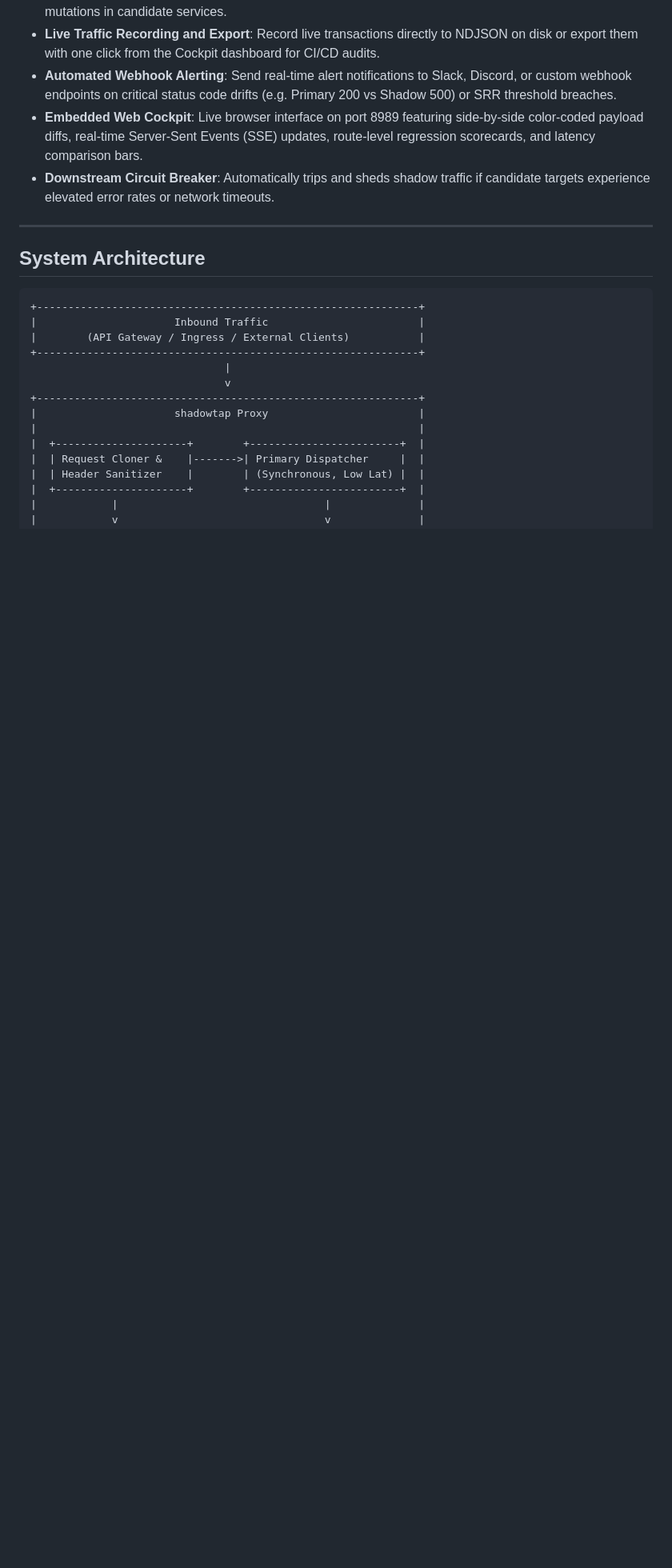
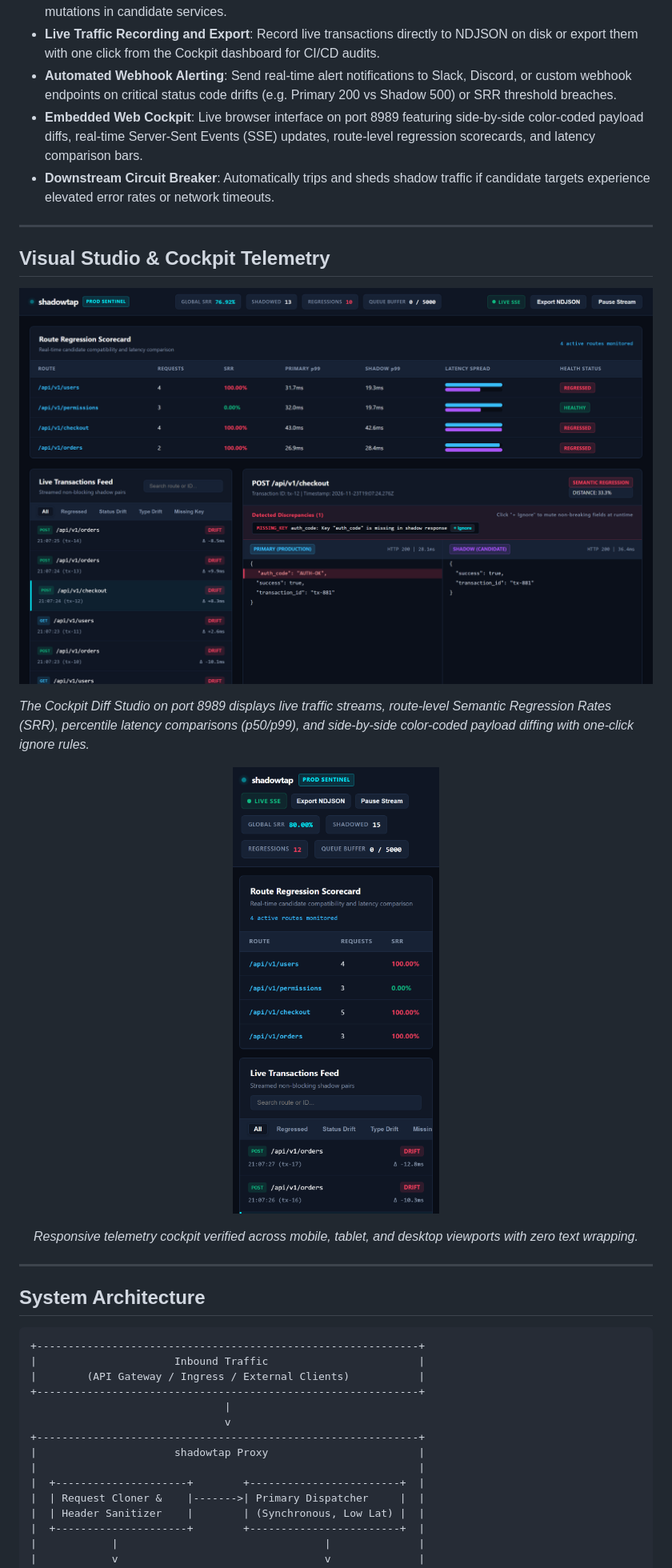
Before and after one commit to alexandrmotologa/shadowtap, a Markdown page: README.md, the part around one of its changes. Shown at 80% size. GitHub-like rendering; pictures changed too: docs/images/cockpit_desktop.png (added), docs/images/cockpit_mobile.png (added); blank space fills up the shorter version.

Commit message:
feat(branding): add official sentinel owl logo, live ui screenshots, and animated demo gif

```diff
--- a/README.md
+++ b/README.md
@@ -18,6 +35,21 @@ Production traffic shadowing reverse proxy and zero-risk dark launching sentinel
 - **Automated Webhook Alerting**: Send real-time alert notifications to Slack, Discord, or custom webhook endpoints on critical status code drifts (e.g. Primary 200 vs Shadow 500) or SRR threshold breaches.
 - **Embedded Web Cockpit**: Live browser interface on port 8989 featuring side-by-side color-coded payload diffs, real-time Server-Sent Events (SSE) updates, route-level regression scorecards, and latency comparison bars.
 - **Downstream Circuit Breaker**: Automatically trips and sheds shadow traffic if candidate targets experience elevated error rates or network timeouts.
+
+---
+
+## Visual Studio & Cockpit Telemetry
+
+![shadowtap Desktop Cockpit Dashboard](docs/images/cockpit_desktop.png)
+
+*The Cockpit Diff Studio on port 8989 displays live traffic streams, route-level Semantic Regression Rates (SRR), percentile latency comparisons (p50/p99), and side-by-side color-coded payload diffing with one-click ignore rules.*
+
+<p align="center">
+  <img src="docs/images/cockpit_mobile.png" alt="shadowtap Mobile Responsive Dashboard" width="380" />
+</p>
+<p align="center">
+  <em>Responsive telemetry cockpit verified across mobile, tablet, and desktop viewports with zero text wrapping.</em>
+</p>
 
 ---
 
```
Also changed, not shown: other parts of README.md (+19 -2 lines), docs/images/logo.png (added), docs/images/shadowtap_demo.gif (added), 3 other files.
